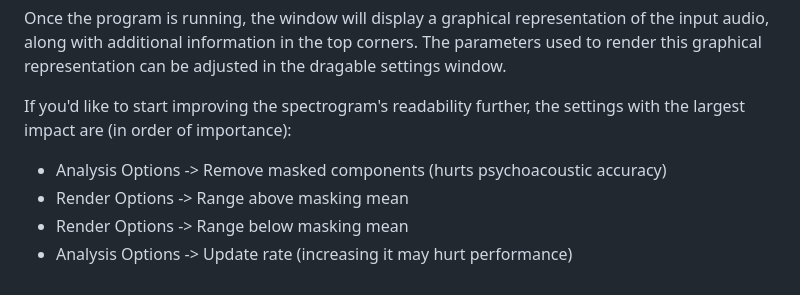
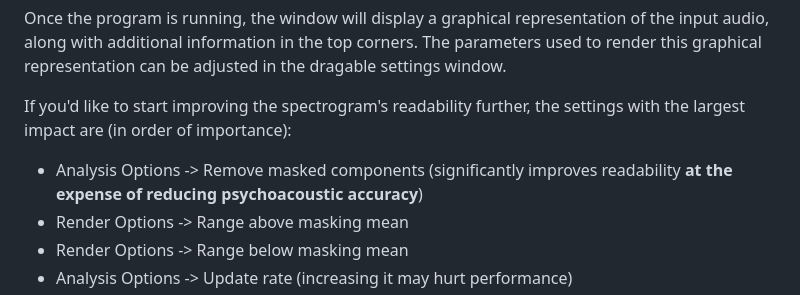
Before and after one commit to transkatgirl/KatVisualizer, a Markdown page: README.md, the part around the change. Drawn GitHub-style.

Commit message:
Tweaked README

```diff
--- a/README.md
+++ b/README.md
@@ -46,7 +46,7 @@ The compiled plugin can be loaded into a DAW like any other metering plugin. It'
 Once the program is running, the window will display a graphical representation of the input audio, along with additional information in the top corners. The parameters used to render this graphical representation can be adjusted in the dragable settings window.
 
 If you'd like to start improving the spectrogram's readability further, the settings with the largest impact are (in order of importance):
-- Analysis Options -> Remove masked components (hurts psychoacoustic accuracy)
+- Analysis Options -> Remove masked components (significantly improves readability **at the expense of reducing psychoacoustic accuracy**)
 - Render Options -> Range above masking mean
 - Render Options -> Range below masking mean
 - Analysis Options -> Update rate (increasing it may hurt performance)
```
